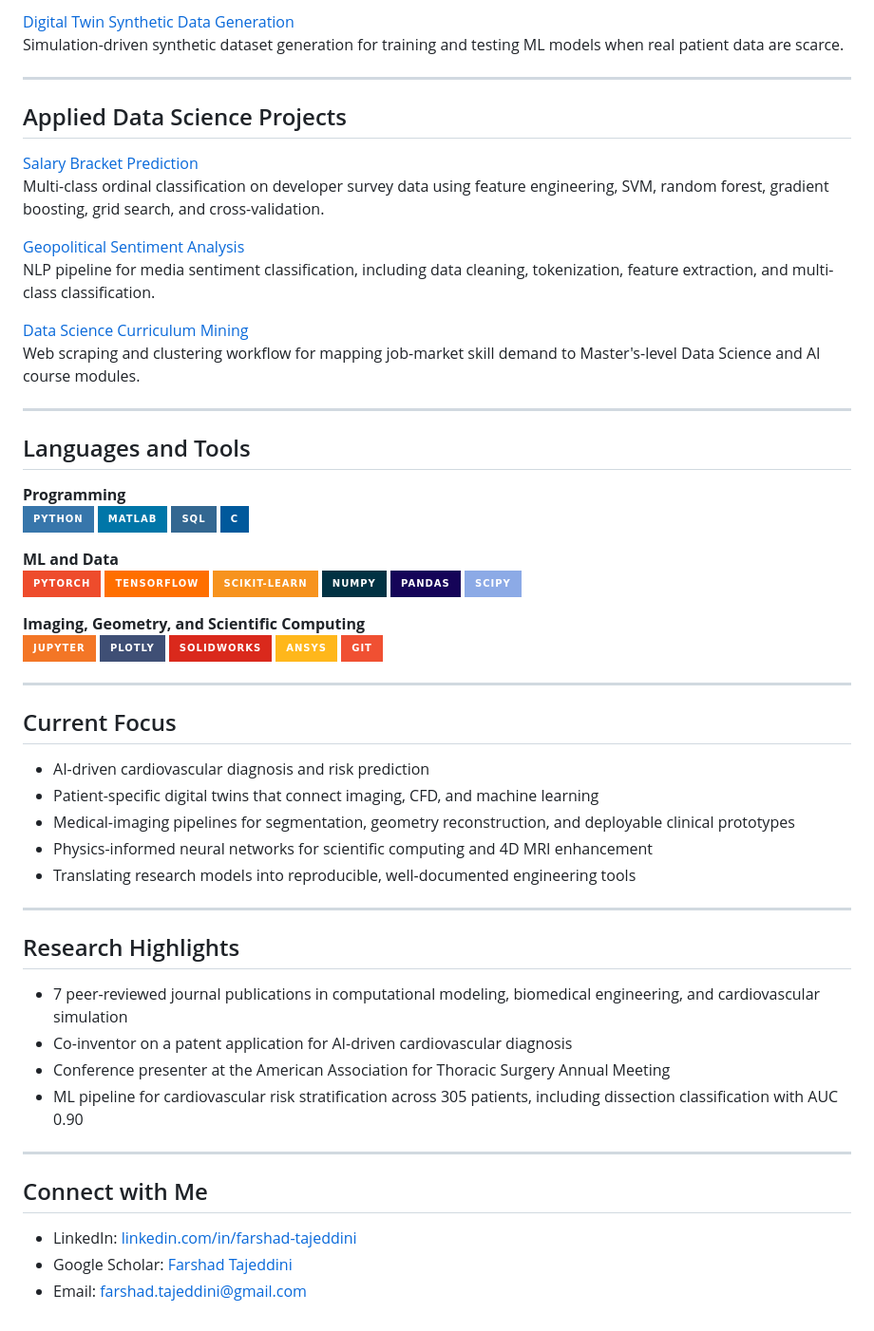
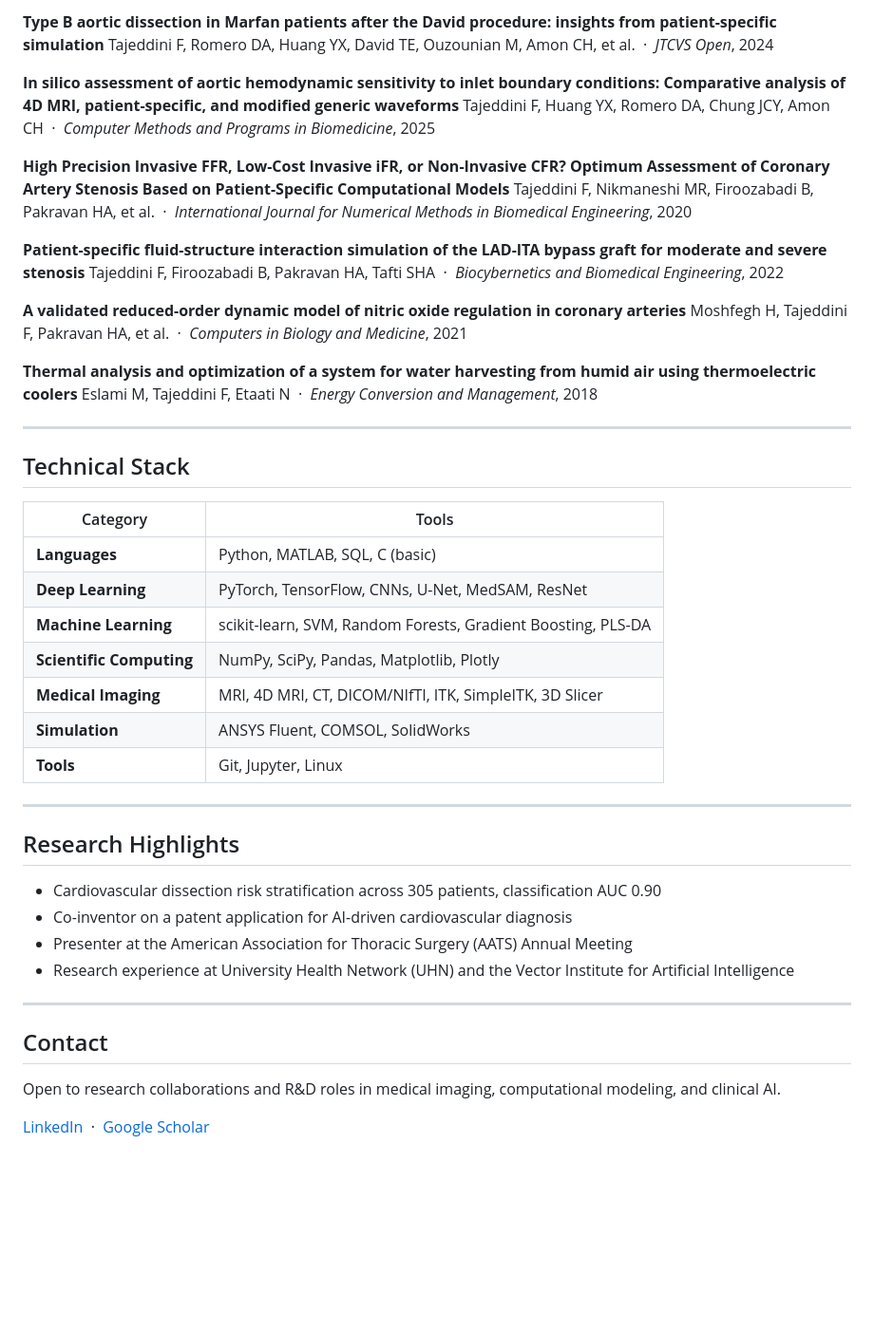
Before and after one commit to farshadtajeddini/farshadtajeddini, a Markdown page: README.md, the part around one of its changes. Shown at 95% size. Drawn GitHub-style; badges without logos; blank space fills up the shorter version.

```diff
--- a/README.md
+++ b/README.md
@@ -54,68 +68,49 @@ CT and MRI segmentation experiments using U-Net, CNNs, MedSAM-style workflows, a
 
-[Digital Twin Synthetic Data Generation](https://github.com/farshadtajeddini/cardiovascular-digital-twin-synthetic-data)
-Simulation-driven synthetic dataset generation for training and testing ML models when real patient data are scarce.
+**Type B aortic dissection in Marfan patients after the David procedure: insights from patient-specific simulation**
+Tajeddini F, Romero DA, Huang YX, David TE, Ouzounian M, Amon CH, et al. &nbsp;·&nbsp; *JTCVS Open*, 2024
+
+**In silico assessment of aortic hemodynamic sensitivity to inlet boundary conditions: Comparative analysis of 4D MRI, patient-specific, and modified generic waveforms**
+Tajeddini F, Huang YX, Romero DA, Chung JCY, Amon CH &nbsp;·&nbsp; *Computer Methods and Programs in Biomedicine*, 2025
+
+**High Precision Invasive FFR, Low-Cost Invasive iFR, or Non-Invasive CFR? Optimum Assessment of Coronary Artery Stenosis Based on Patient-Specific Computational Models**
+Tajeddini F, Nikmaneshi MR, Firoozabadi B, Pakravan HA, et al. &nbsp;·&nbsp; *International Journal for Numerical Methods in Biomedical Engineering*, 2020
+
+**Patient-specific fluid-structure interaction simulation of the LAD-ITA bypass graft for moderate and severe stenosis**
+Tajeddini F, Firoozabadi B, Pakravan HA, Tafti SHA &nbsp;·&nbsp; *Biocybernetics and Biomedical Engineering*, 2022
+
+**A validated reduced-order dynamic model of nitric oxide regulation in coronary arteries**
+Moshfegh H, Tajeddini F, Pakravan HA, et al. &nbsp;·&nbsp; *Computers in Biology and Medicine*, 2021
+
+**Thermal analysis and optimization of a system for water harvesting from humid air using thermoelectric coolers**
+Eslami M, Tajeddini F, Etaati N &nbsp;·&nbsp; *Energy Conversion and Management*, 2018
 
 ---
 
-## Applied Data Science Projects
+## Technical Stack
 
-[Salary Bracket Prediction](https://github.com/farshadtajeddini/salary-bracket-prediction)
-Multi-class ordinal classification on developer survey data using feature engineering, SVM, random forest, gradient boosting, grid search, and cross-validation.
-
-[Geopolitical Sentiment Analysis](https://github.com/farshadtajeddini/geopolitical-sentiment-analysis)
-NLP pipeline for media sentiment classification, including data cleaning, tokenization, feature extraction, and multi-class classification.
-
-[Data Science Curriculum Mining](https://github.com/farshadtajeddini/data-science-curriculum-mining)
-Web scraping and clustering workflow for mapping job-market skill demand to Master's-level Data Science and AI course modules.
-
----
-
-## Languages and Tools
-
-**Programming**
-![Python](https://img.shields.io/badge/Python-3776AB?style=for-the-badge&logo=python&logoColor=white)
-![MATLAB](https://img.shields.io/badge/MATLAB-0076A8?style=for-the-badge&logo=mathworks&logoColor=white)
-![SQL](https://img.shields.io/badge/SQL-336791?style=for-the-badge&logo=postgresql&logoColor=white)
-![C](https://img.shields.io/badge/C-00599C?style=for-the-badge&logo=c&logoColor=white)
-
-**ML and Data**
-![PyTorch](https://img.shields.io/badge/PyTorch-EE4C2C?style=for-the-badge&logo=pytorch&logoColor=white)
-![TensorFlow](https://img.shields.io/badge/TensorFlow-FF6F00?style=for-the-badge&logo=tensorflow&logoColor=white)
-![scikit-learn](https://img.shields.io/badge/scikit--learn-F7931E?style=for-the-badge&logo=scikitlearn&logoColor=white)
-![NumPy](https://img.shields.io/badge/NumPy-013243?style=for-the-badge&logo=numpy&logoColor=white)
-![pandas](https://img.shields.io/badge/pandas-150458?style=for-the-badge&logo=pandas&logoColor=white)
-![SciPy](https://img.shields.io/badge/SciPy-8CAAE6?style=for-the-badge&logo=scipy&logoColor=white)
-
-**Imaging, Geometry, and Scientific Computing**
-![Jupyter](https://img.shields.io/badge/Jupyter-F37626?style=for-the-badge&logo=jupyter&logoColor=white)
-![Plotly](https://img.shields.io/badge/Plotly-3F4F75?style=for-the-badge&logo=plotly&logoColor=white)
-![SolidWorks](https://img.shields.io/badge/SolidWorks-DA291C?style=for-the-badge&logo=dassaultsystemes&logoColor=white)
-![ANSYS](https://img.shields.io/badge/ANSYS-FFB71B?style=for-the-badge&logo=ansys&logoColor=black)
-![Git](https://img.shields.io/badge/Git-F05032?style=for-the-badge&logo=git&logoColor=white)
-
----
-
-## Current Focus
-
-- AI-driven cardiovascular diagnosis and risk prediction
-- Patient-specific digital twins that connect imaging, CFD, and machine learning
-- Medical-imaging pipelines for segmentation, geometry reconstruction, and deployable clinical prototypes
-- Physics-informed neural networks for scientific computing and 4D MRI enhancement
-- Translating research models into reproducible, well-documented engineering tools
+| Category | Tools |
+|---|---|
+| **Languages** | Python, MATLAB, SQL, C (basic) |
+| **Deep Learning** | PyTorch, TensorFlow, CNNs, U-Net, MedSAM, ResNet |
+| **Machine Learning** | scikit-learn, SVM, Random Forests, Gradient Boosting, PLS-DA |
+| **Scientific Computing** | NumPy, SciPy, Pandas, Matplotlib, Plotly |
+| **Medical Imaging** | MRI, 4D MRI, CT, DICOM/NIfTI, ITK, SimpleITK, 3D Slicer |
+| **Simulation** | ANSYS Fluent, COMSOL, SolidWorks |
+| **Tools** | Git, Jupyter, Linux |
 
 ---
 
 ## Research Highlights
 
-- 7 peer-reviewed journal publications in computational modeling, biomedical engineering, and cardiovascular simulation
+- Cardiovascular dissection risk stratification across 305 patients, classification AUC 0.90
 - Co-inventor on a patent application for AI-driven cardiovascular diagnosis
-- Conference presenter at the American Association for Thoracic Surgery Annual Meeting
-- ML pipeline for cardiovascular risk stratification across 305 patients, including dissection classification with AUC 0.90
+- Presenter at the American Association for Thoracic Surgery (AATS) Annual Meeting
+- Research experience at University Health Network (UHN) and the Vector Institute for Artificial Intelligence
 
 ---
 
-## Connect with Me
+## Contact
 
-- LinkedIn: [linkedin.com/in/farshad-tajeddini](https://www.linkedin.com/in/farshad-tajeddini-1766b6148/)
-- Google Scholar: [Farshad Tajeddini](https://scholar.google.com/citations?user=jwl81sUAAAAJ)
-- Email: [farshad.tajeddini@gmail.com](mailto:farshad.tajeddini@gmail.com)
+Open to research collaborations and R&D roles in medical imaging, computational modeling, and clinical AI.
+
+[LinkedIn](https://linkedin.com/in/farshad-tajeddini-1766b6148) &nbsp;·&nbsp; [Google Scholar](https://scholar.google.com/citations?user=jwl81sUAAAAJ&hl=en)
```
Also changed, not shown: other parts of README.md (+44 -30 lines), PINNED_REPOS.md (deleted, +0 -86 lines), assets/profile.jpg (added).
